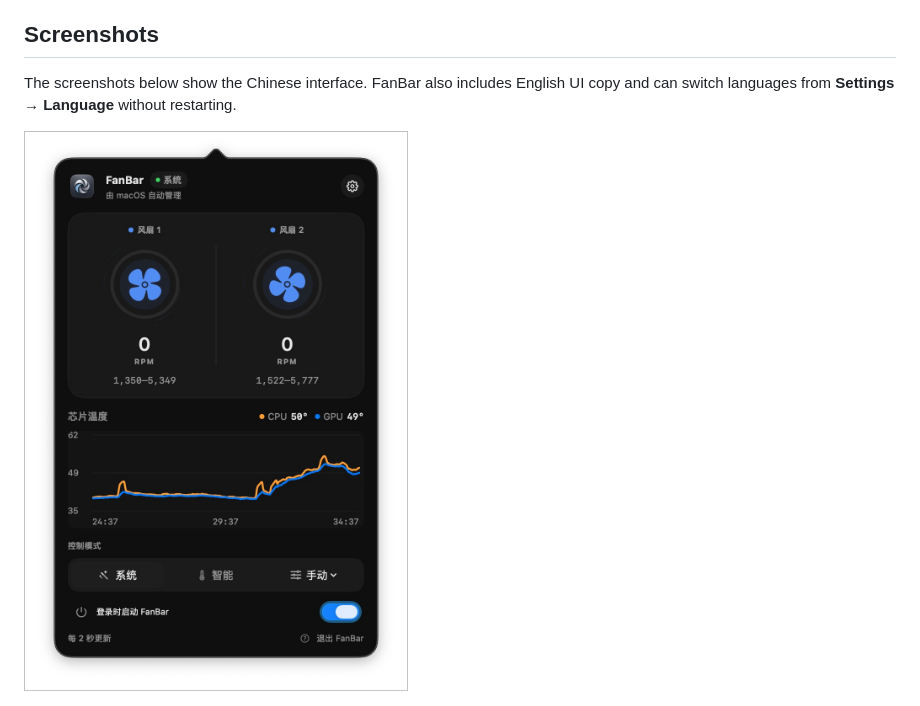
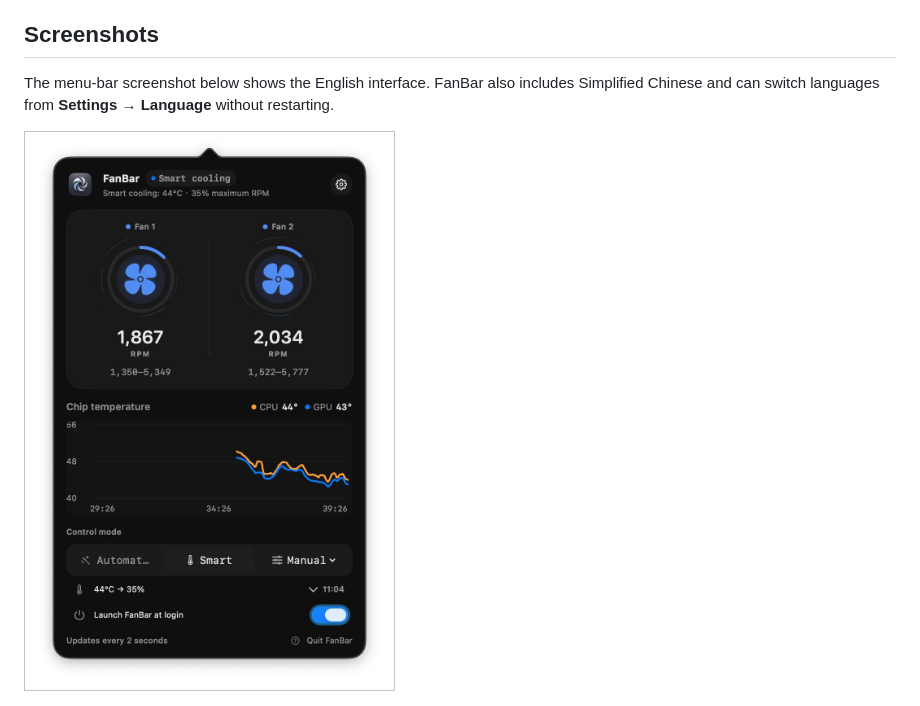
Before and after one commit to helson-lin/FanBar, a Markdown page: README.md, the part around the change. Rendered like a GitHub page; pictures changed too: docs/screenshots/fanbar-menu-dark-en.jpg (added).

Commit message:
Fix settings language updates and refresh English screenshot

```diff
--- a/README.md
+++ b/README.md
@@ -8,9 +8,9 @@ FanBar supports macOS 11 Big Sur and later on Apple Silicon Macs and Intel Macs
 
 ## Screenshots
 
-The screenshots below show the Chinese interface. FanBar also includes English UI copy and can switch languages from **Settings → Language** without restarting.
+The menu-bar screenshot below shows the English interface. FanBar also includes Simplified Chinese and can switch languages from **Settings → Language** without restarting.
 
-![FanBar dark menu-bar popover](docs/screenshots/fanbar-menu-dark.jpg)
+![FanBar English dark menu-bar popover](docs/screenshots/fanbar-menu-dark-en.jpg)
 
 ![FanBar settings](docs/screenshots/fanbar-settings-dark.jpg)
 
```
Also changed, not shown: 2 other files.
